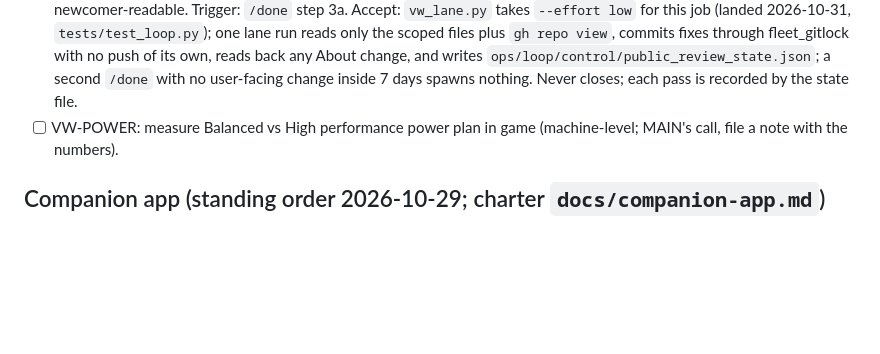
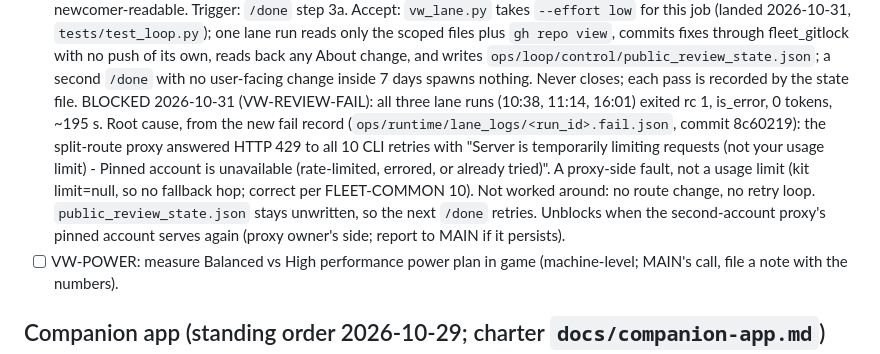
Before and after one commit to Remus3/Deadlock, a Markdown page: ROADMAP.md, the part around the change. Rendered like a GitHub page; blank space fills up the shorter version.

Commit message:
VW-REVIEW-FAIL: root cause filed under VW-PUBLIC-REVIEW (proxy 429)
Rerun of one public-review lane job with the new capture: rc 1, is_error,
0 tokens, 195 s. The fail record shows the split-route proxy answered 429
to all 10 retries ("Pinned account is unavailable"), a proxy-side fault
and not a usage limit, so no fallback hop. Reported, not worked around;
the state file stays unwritten so the next /done retries.
docs/public-presentation.md names the stream log and fail record.

```diff
--- a/ROADMAP.md
+++ b/ROADMAP.md
@@ -24,6 +24,17 @@
   writes `ops/loop/control/public_review_state.json`; a second `/done` with
   no user-facing change inside 7 days spawns nothing. Never closes; each pass
   is recorded by the state file.
+  BLOCKED 2026-10-31 (VW-REVIEW-FAIL): all three lane runs (10:38, 11:14,
+  16:01) exited rc 1, is_error, 0 tokens, ~195 s. Root cause, from the new
+  fail record (`ops/runtime/lane_logs/<run_id>.fail.json`, commit 8c60219):
+  the split-route proxy answered HTTP 429 to all 10 CLI retries with "Server
+  is temporarily limiting requests (not your usage limit) - Pinned account is
+  unavailable (rate-limited, errored, or already tried)". A proxy-side fault,
+  not a usage limit (kit limit=null, so no fallback hop; correct per
+  FLEET-COMMON 10). Not worked around: no route change, no retry loop.
+  `public_review_state.json` stays unwritten, so the next `/done` retries.
+  Unblocks when the second-account proxy's pinned account serves again
+  (proxy owner's side; report to MAIN if it persists).
 - [ ] VW-POWER: measure Balanced vs High performance power plan in game
   (machine-level; MAIN's call, file a note with the numbers).
 
```
Also changed, not shown: docs/public-presentation.md (+4 -0 lines).
